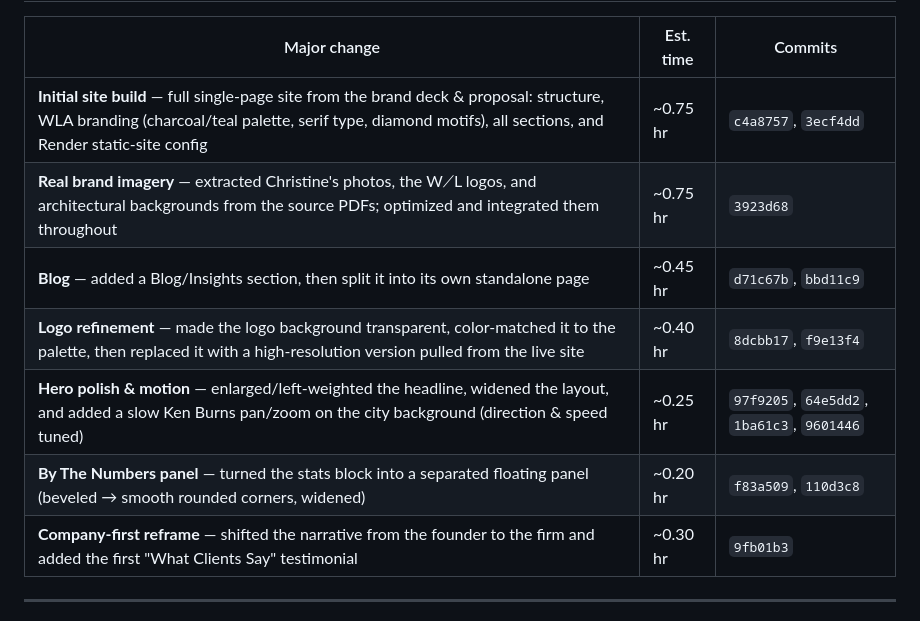
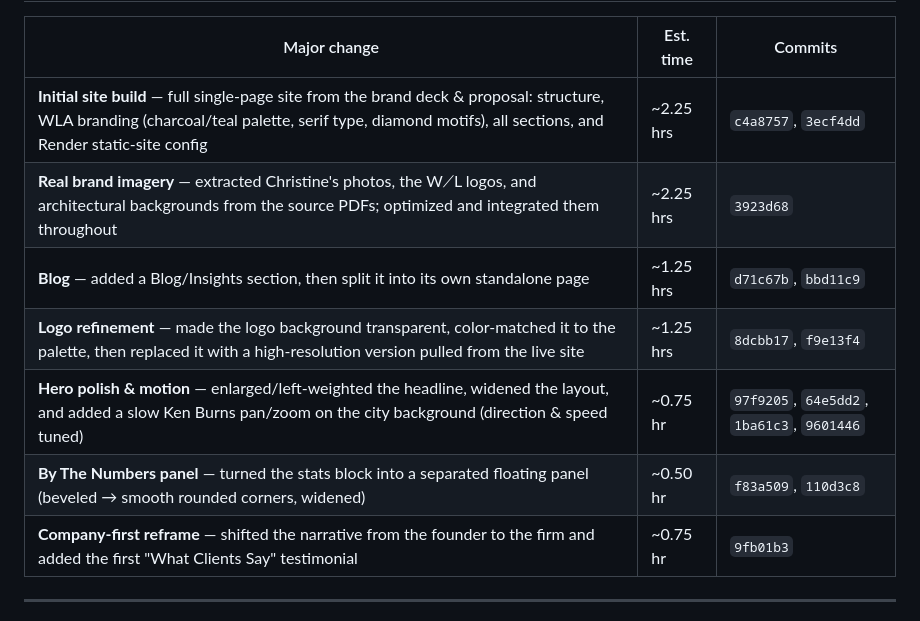
Before and after one commit to IsaacLeh1/WhiteLabelAdvisors, a Markdown page: CHANGELOG.md, the part around one of its changes. Rendered like a GitHub page.

```diff
--- a/CHANGELOG.md
+++ b/CHANGELOG.md
@@ -33,13 +35,13 @@ Tracking of major changes to the site and the time invested in building it.
 
 | Major change | Est. time | Commits |
 | --- | --- | --- |
-| **Initial site build** — full single-page site from the brand deck & proposal: structure, WLA branding (charcoal/teal palette, serif type, diamond motifs), all sections, and Render static-site config | ~0.75 hr | `c4a8757`, `3ecf4dd` |
-| **Real brand imagery** — extracted Christine's photos, the W⟋L logos, and architectural backgrounds from the source PDFs; optimized and integrated them throughout | ~0.75 hr | `3923d68` |
-| **Blog** — added a Blog/Insights section, then split it into its own standalone page | ~0.45 hr | `d71c67b`, `bbd11c9` |
-| **Logo refinement** — made the logo background transparent, color-matched it to the palette, then replaced it with a high-resolution version pulled from the live site | ~0.40 hr | `8dcbb17`, `f9e13f4` |
-| **Hero polish & motion** — enlarged/left-weighted the headline, widened the layout, and added a slow Ken Burns pan/zoom on the city background (direction & speed tuned) | ~0.25 hr | `97f9205`, `64e5dd2`, `1ba61c3`, `9601446` |
-| **By The Numbers panel** — turned the stats block into a separated floating panel (beveled → smooth rounded corners, widened) | ~0.20 hr | `f83a509`, `110d3c8` |
-| **Company-first reframe** — shifted the narrative from the founder to the firm and added the first "What Clients Say" testimonial | ~0.30 hr | `9fb01b3` |
+| **Initial site build** — full single-page site from the brand deck & proposal: structure, WLA branding (charcoal/teal palette, serif type, diamond motifs), all sections, and Render static-site config | ~2.25 hrs | `c4a8757`, `3ecf4dd` |
+| **Real brand imagery** — extracted Christine's photos, the W⟋L logos, and architectural backgrounds from the source PDFs; optimized and integrated them throughout | ~2.25 hrs | `3923d68` |
+| **Blog** — added a Blog/Insights section, then split it into its own standalone page | ~1.25 hrs | `d71c67b`, `bbd11c9` |
+| **Logo refinement** — made the logo background transparent, color-matched it to the palette, then replaced it with a high-resolution version pulled from the live site | ~1.25 hrs | `8dcbb17`, `f9e13f4` |
+| **Hero polish & motion** — enlarged/left-weighted the headline, widened the layout, and added a slow Ken Burns pan/zoom on the city background (direction & speed tuned) | ~0.75 hr | `97f9205`, `64e5dd2`, `1ba61c3`, `9601446` |
+| **By The Numbers panel** — turned the stats block into a separated floating panel (beveled → smooth rounded corners, widened) | ~0.50 hr | `f83a509`, `110d3c8` |
+| **Company-first reframe** — shifted the narrative from the founder to the firm and added the first "What Clients Say" testimonial | ~0.75 hr | `9fb01b3` |
 
 ---
 
```
Also changed, not shown: other parts of CHANGELOG.md (+25 -23 lines).
